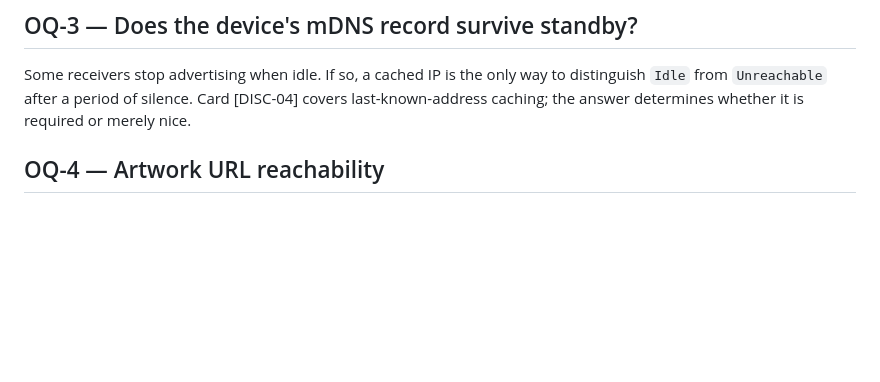
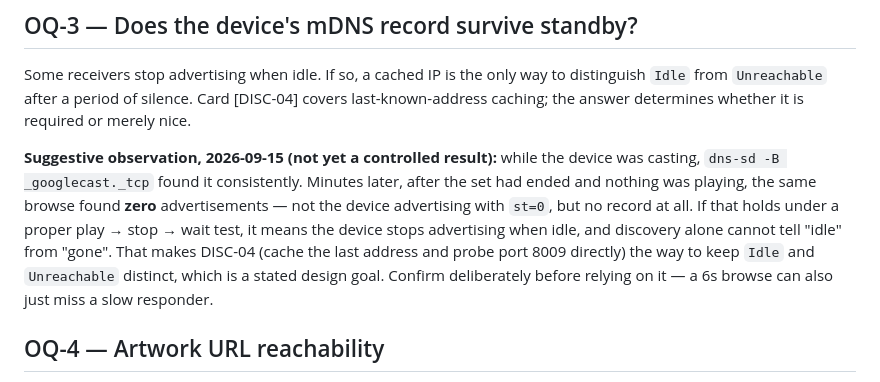
Before and after one commit to hbock-42/atemo_stream_player_dashboard, a Markdown page: docs/open-questions.md, the part around the change. Rendered like a GitHub page; blank space fills up the shorter version.

Commit message:
docs: note the device may stop advertising when idle (OQ-3)
While casting, dns-sd found the device every time; minutes after the set ended,
the same browse found no advertisement at all — not st=0, but no record. If a
controlled play/stop/wait test confirms it, discovery cannot distinguish idle
from gone, which is what makes DISC-04's address cache and direct port probe
necessary to keep Idle and Unreachable distinct. Recorded as suggestive, not
concluded — a short browse can also miss a slow responder.

```diff
--- a/docs/open-questions.md
+++ b/docs/open-questions.md
@@ -67,6 +67,18 @@ it is ≤ 4, the relay stops being optional.
 Some receivers stop advertising when idle. If so, a cached IP is the only way to
 distinguish `Idle` from `Unreachable` after a period of silence. Card [DISC-04] covers
 last-known-address caching; the answer determines whether it is required or merely nice.
+
+
+**Suggestive observation, 2026-09-15 (not yet a controlled result):** while the
+device was casting, `dns-sd -B _googlecast._tcp` found it consistently. Minutes
+later, after the set had ended and nothing was playing, the same browse found
+**zero** advertisements — not the device advertising with `st=0`, but no record
+at all. If that holds under a proper play → stop → wait test, it means the
+device stops advertising when idle, and discovery alone cannot tell "idle" from
+"gone". That makes DISC-04 (cache the last address and probe port 8009 directly)
+the way to keep `Idle` and `Unreachable` distinct, which is a stated design
+goal. Confirm deliberately before relying on it — a 6s browse can also just miss
+a slow responder.
 
 ## OQ-4 — Artwork URL reachability
 
```
